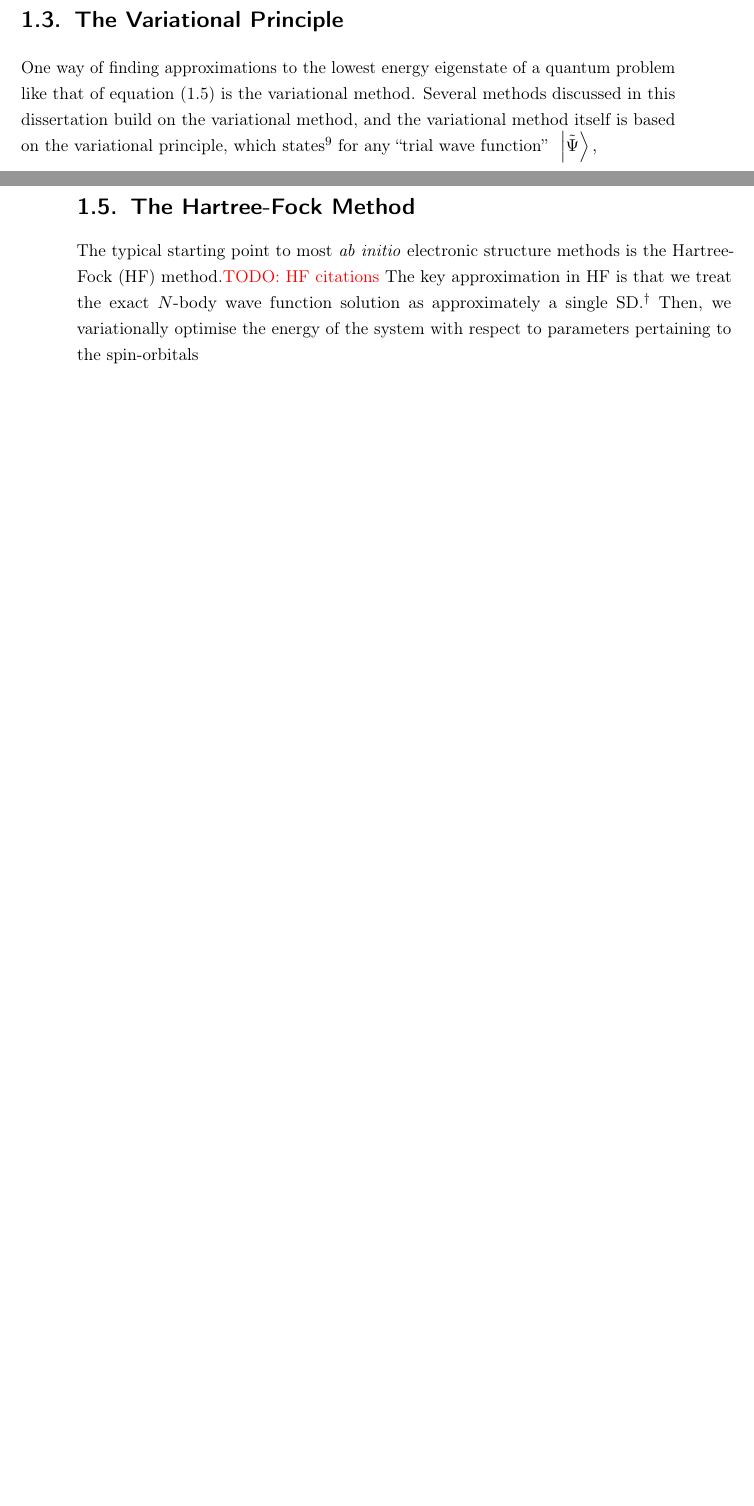
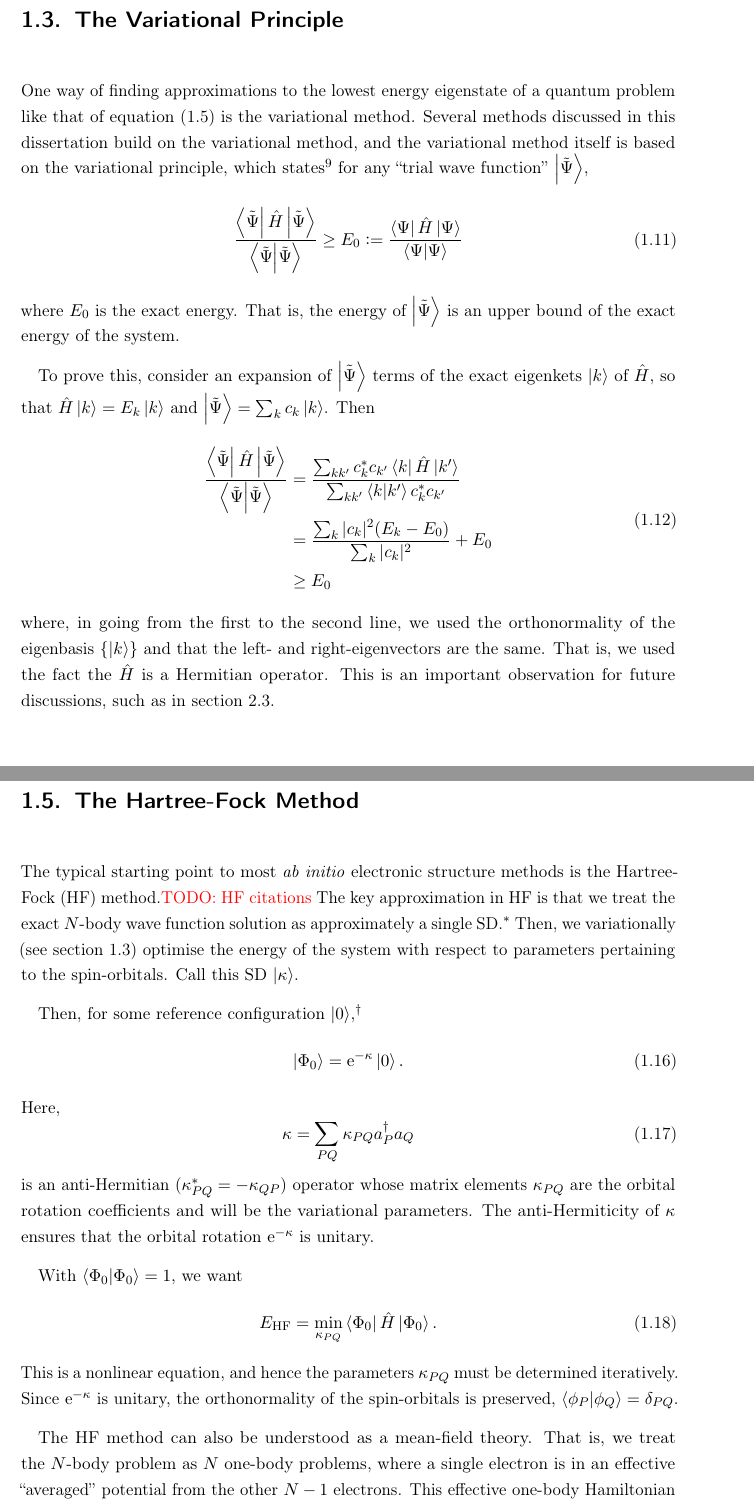
Before and after one commit to jphaupt/phdthesis_haupt, a LaTeX thesis (jphaupt_phdthesis.tex, which reads params/newcommands.tex, src/chapter_intro.tex): two parts of pages 18 and 19 of 32 before the commit and two parts of pages 18 and 20 of 34 after it, joined at a grey line, cut so that both start at the same text, the shorter picture padded with empty space. Compiled offline with pdfLaTeX.

Commit message:
variational principle section

```diff
--- a/params/newcommands.tex
+++ b/params/newcommands.tex
@@ -14,6 +14,7 @@
 \newcommand{\nl}{\nonumber \\ & }
 
 \newcommand{\mathdef}{\mathrel{\mathop:}=}
+\newcommand{\e}{\mathrm{e}}
 
 \newcommand{\red}[1]{{\color{red} #1}}
 \newcommand{\blue}[1]{{\color{blue} #1}}
--- a/src/chapter_intro.tex
+++ b/src/chapter_intro.tex
@@ -130,13 +130,28 @@ We could use this as an approximate description of the H$_2$ molecule, where the
 Of course, when solving a problem using a model Hamiltonian, we must be careful in choosing the correct one. In particular, the exact solution to the Hubbard model in one dimension\cite{Lieb1968a} does not appear to be in agreement with the \emph{ab initio} solution of a one-dimensional chain of hydrogen atoms.\cite{Motta2017,Motta2020}
 
 \section{The Variational Principle}
+\label{sec:variational_principle}
 
-One way of finding approximations to the lowest energy eigenstate of a quantum problem like that of equation \eqref{eq:elec_hamiltonian_2q} is the variational method. Several methods discussed in this dissertation build on the variational method, and the variational method itself is based on the variational principle, which states\cite{sakuraiModern2017} for any ``trial wave function'' \ket{\tilde\Psi},
-% \begin{equation}
-%     \label{eq:variational_principle}
-%     \frac{\braket{\tilde\Psi|\hat H|\tilde\Psi}}{\braket{\tilde\Psi|\tilde\Psi}} \ge \frac\braket{\Psi|\hat H|\Psi}\braket{\Psi|\Psi} =E_0
-% \end{equation}
+One way of finding approximations to the lowest energy eigenstate of a quantum problem like that of equation \eqref{eq:elec_hamiltonian_2q} is the variational method. Several methods discussed in this dissertation build on the variational method, and the variational method itself is based on the variational principle, which states\cite{sakuraiModern2017} for any ``trial wave function'' $\ket{\tilde\Psi}$,
+\begin{equation}
+    \label{eq:variational_principle}
+    \frac{\bra{\tilde\Psi}\hat H\ket{\tilde\Psi}}{\braket{\tilde\Psi}}
+    \ge E_0 \mathdef  \frac{\bra{\Psi}\hat H\ket{\Psi}}{\braket{\Psi}}
+\end{equation}
+where $E_0$ is the exact energy. That is, the energy of $\ket{\tilde\Psi}$ is an upper bound of the exact energy of the system.
 
+To prove this, consider an expansion of $\ket{\tilde\Psi}$ terms of the exact eigenkets $\ket k$ of $\hat H$, so that $\hat H\ket k = E_k\ket k$ and $\ket{\tilde\Psi}=\sum_kc_k\ket k$. Then
+\begin{align}
+\label{eq:var_proof}
+    \begin{split}
+    \frac{\bra{\tilde\Psi}\hat H\ket{\tilde\Psi}}{\braket{\tilde\Psi}}
+    &=
+    \frac{\sum_{kk'}c_k^*c_{k'}\bra{k}\hat H\ket{k'}}{\sum_{kk'}\bra{k}\ket{k'}c_k^*c_{k'}}\\
+    &= \frac{\sum_k|c_k|^2(E_k-E_0)}{\sum_k|c_k|^2} + E_0 \\
+    &\ge E_0
+\end{split}
+\end{align}
+where, in going from the first to the second line, we used the orthonormality of the eigenbasis $\{\ket k\}$ and that the left- and right-eigenvectors are the same. That is, we used the fact the $\hat H$ is a Hermitian operator. This is an important observation for future discussions, such as in section \ref{sec:tc}.
 
 \section{The Schr\"odinger Equation as a Matrix Problem}
 
@@ -182,7 +197,28 @@ The combinatorial scaling is still unfavourable. For a closed-shell system with
 \section{The Hartree-Fock Method}
 \label{sec:hf}
 
-The typical starting point to most \emph{ab initio} electronic structure methods is the \gls{HF} method.\todo{HF citations} The key approximation in \gls{HF} is that we treat the exact $N$-body wave function solution as approximately a single \gls{SD}.\footnote{More precisely, the \gls{HF} approximation is to treat the wave function as a single configuration. In the context of this dissertation, that configuration will always be a \gls{SD}.} Then, we variationally optimise the energy of the system with respect to parameters pertaining to the spin-orbitals
+The typical starting point to most \emph{ab initio} electronic structure methods is the \gls{HF} method.\todo{HF citations} The key approximation in \gls{HF} is that we treat the exact $N$-body wave function solution as approximately a single \gls{SD}.\footnote{More precisely, the \gls{HF} approximation is to treat the wave function as a single configuration. In the context of this dissertation, that configuration will always be a \gls{SD}.} Then, we variationally (see section \ref{sec:variational_principle}) optimise the energy of the system with respect to parameters pertaining to the spin-orbitals. Call this \gls{SD} $\ket{\kappa}$.
+
+Then, for some reference configuration $\ket 0$,\footnote{$P=(p,\sigma)$ are spin-orbital indices, for brevity.}
+\begin{equation}
+\ket{\Phi_0} = \e^{-\kappa} \ket 0.
+\end{equation}
+Here,
+\begin{equation}
+\kappa = \sum_{PQ} \kappa_{PQ}a_P^\dag a_Q
+\end{equation}
+is an anti-Hermitian ($\kappa_{PQ}^* = -\kappa_{QP}$) operator whose matrix elements $\kappa_{PQ}$ are the orbital rotation coefficients and will be the variational parameters. The anti-Hermiticity of $\kappa$ ensures that the orbital rotation $\e^{-\kappa}$ is unitary.
+
+With $\braket{\Phi_0}=1$, we want
+\begin{equation}
+E_\mathrm{HF} = \min_{\kappa_{PQ}}\bra{\Phi_0}\hat H\ket{\Phi_0}.
+\end{equation}
+This is a nonlinear equation, and hence the parameters $\kappa_{PQ}$ must be determined iteratively. Since $\e^{-\kappa}$ is unitary, the orthonormality of the spin-orbitals is preserved, $\bra{\phi_P}\ket{\phi_Q} = \delta_{PQ}$.
+
+The \gls{HF} method can also be understood as a mean-field theory. That is, we treat the $N$-body problem as $N$ one-body problems, where a single electron is in an effective ``averaged'' potential from the other $N-1$ electrons. This effective one-body Hamiltonian is known as the Fock operator,
+\begin{equation}
+    f = \sum_{PQ} f_{PQ} a_P^\dag a_Q
+\end{equation}
 
 
 \todo{mention "electron correlation" typically doesn't include Fermi correlation, which is an effect of electron exchange, and fully accounted for in HF}
```
Also changed, not shown: library/Textbooks.bib (+14 -0 lines), src/chapter_explicit.tex (+1 -0 lines), src/chapter_intro.tex (6 more changed lines).
